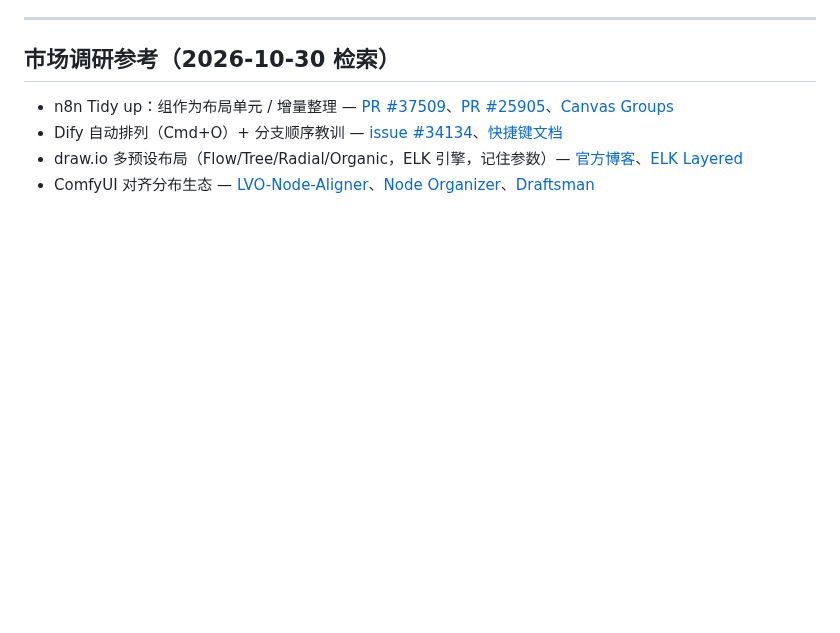
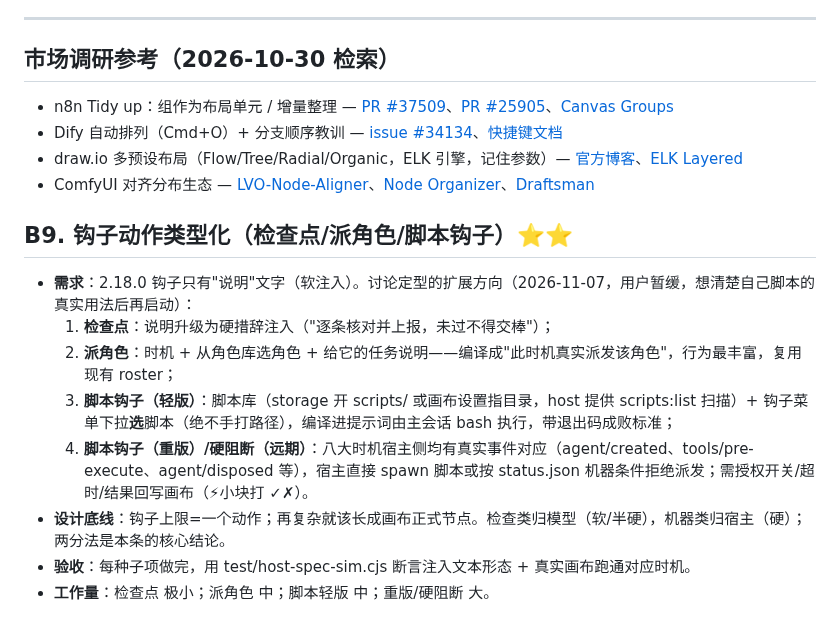
Before and after one commit to czm233/my-dsharness-plugin, a Markdown page: agent-workflow-board/BACKLOG.md, the part around the change. GitHub-like rendering; blank space fills up the shorter version.

Commit message:
BACKLOG: B9 钩子动作类型化(检查点/派角色/脚本钩子轻重版)——2026-11-07 讨论结论落盘,用户暂缓

```diff
--- a/agent-workflow-board/BACKLOG.md
+++ b/agent-workflow-board/BACKLOG.md
@@ -79,3 +79,14 @@
 - Dify 自动排列（Cmd+O）+ 分支顺序教训 — [issue #34134](https://github.com/langgenius/dify/issues/34134)、[快捷键文档](https://docs.dify.ai/zh/self-host/use-dify/build/shortcut-key)
 - draw.io 多预设布局（Flow/Tree/Radial/Organic，ELK 引擎，记住参数）— [官方博客](https://www.drawio.com/blog/auto-layouts/)、[ELK Layered](https://eclipse.dev/elk/blog/posts/2025/25-08-21-layered.html)
 - ComfyUI 对齐分布生态 — [LVO-Node-Aligner](https://github.com/LVOcode/ComfyUI-LVO-Node-Aligner)、[Node Organizer](https://github.com/PBandDev/comfyui-node-organizer)、[Draftsman](https://github.com/ScrudgMcDack/ComfyUI-Draftsman)
+
+## B9. 钩子动作类型化（检查点/派角色/脚本钩子）⭐⭐
+
+- **需求**：2.18.0 钩子只有"说明"文字（软注入）。讨论定型的扩展方向（2026-11-07，用户暂缓，想清楚自己脚本的真实用法后再启动）：
+  1. **检查点**：说明升级为硬措辞注入（"逐条核对并上报，未过不得交棒"）；
+  2. **派角色**：时机 + 从角色库选角色 + 给它的任务说明——编译成"此时机真实派发该角色"，行为最丰富，复用现有 roster；
+  3. **脚本钩子（轻版）**：脚本库（storage 开 scripts/ 或画布设置指目录，host 提供 scripts:list 扫描）+ 钩子菜单下拉**选**脚本（绝不手打路径），编译进提示词由主会话 bash 执行，带退出码成败标准；
+  4. **脚本钩子（重版）/硬阻断（远期）**：八大时机宿主侧均有真实事件对应（agent/created、tools/pre-execute、agent/disposed 等），宿主直接 spawn 脚本或按 status.json 机器条件拒绝派发；需授权开关/超时/结果回写画布（⚡小块打 ✓✗）。
+- **设计底线**：钩子上限=一个动作；再复杂就该长成画布正式节点。检查类归模型（软/半硬），机器类归宿主（硬）；两分法是本条的核心结论。
+- **验收**：每种子项做完，用 test/host-spec-sim.cjs 断言注入文本形态 + 真实画布跑通对应时机。
+- **工作量**：检查点 极小；派角色 中；脚本轻版 中；重版/硬阻断 大。
```
